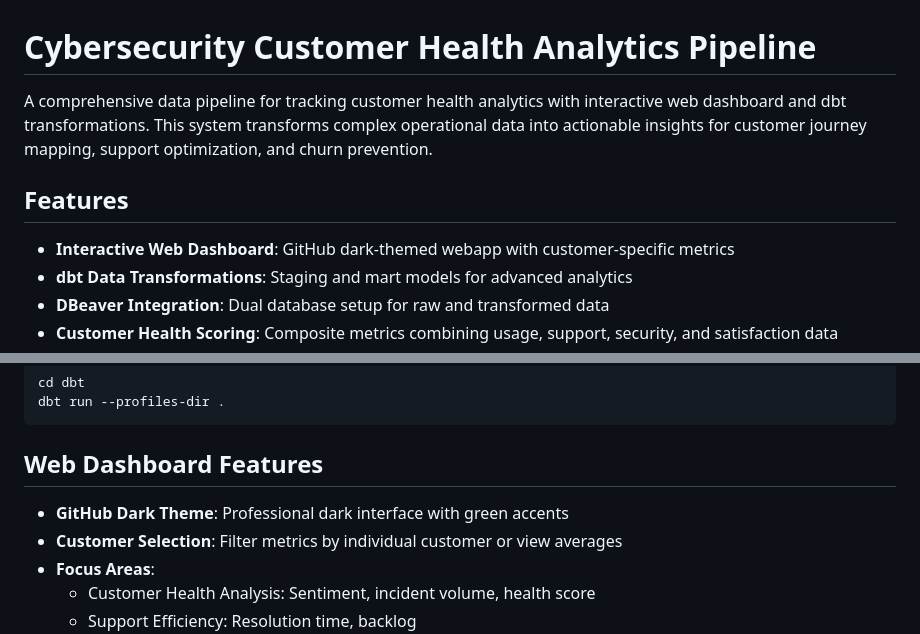
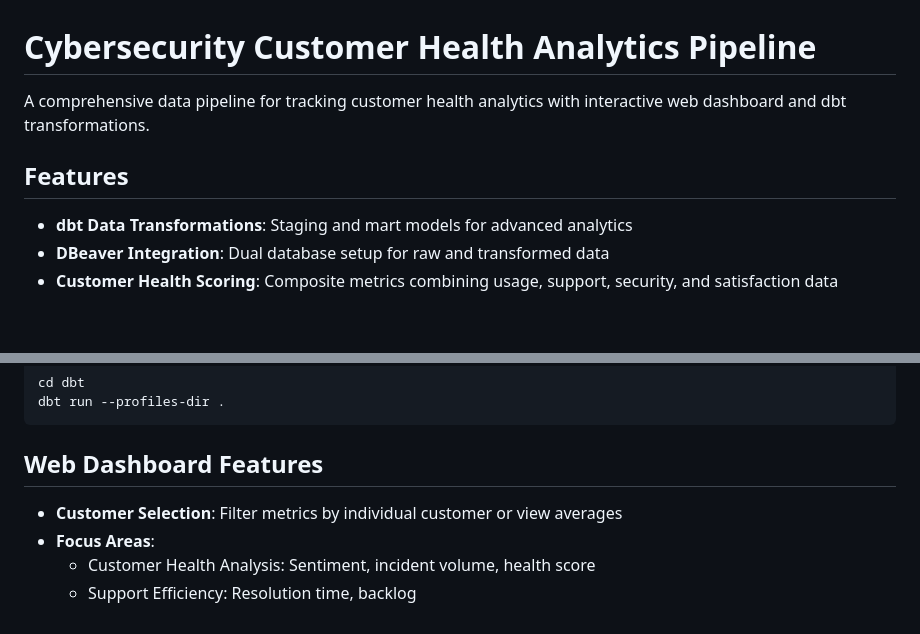
Before and after one commit to jpearce-datahub/cybersec-customer-health-pipeline, a Markdown page: README.md, 2 parts joined by grey strips. Rendered like a GitHub page; blank space fills up the shorter version.

Commit message:
Simplify project description in README.md
Removed redundant sentence from project description.

```diff
--- a/README.md
+++ b/README.md
@@ -1,9 +1,8 @@
 # Cybersecurity Customer Health Analytics Pipeline
 
-A comprehensive data pipeline for tracking customer health analytics with interactive web dashboard and dbt transformations. This system transforms complex operational data into actionable insights for customer journey mapping, support optimization, and churn prevention.
+A comprehensive data pipeline for tracking customer health analytics with interactive web dashboard and dbt transformations.
 
 ## Features
-- **Interactive Web Dashboard**: GitHub dark-themed webapp with customer-specific metrics
 - **dbt Data Transformations**: Staging and mart models for advanced analytics
 - **DBeaver Integration**: Dual database setup for raw and transformed data
 - **Customer Health Scoring**: Composite metrics combining usage, support, security, and satisfaction data
@@ -115,7 +114,6 @@ dbt run --profiles-dir .
 
 ## Web Dashboard Features
 
-- **GitHub Dark Theme**: Professional dark interface with green accents
 - **Customer Selection**: Filter metrics by individual customer or view averages
 - **Focus Areas**:
   - Customer Health Analysis: Sentiment, incident volume, health score
```
